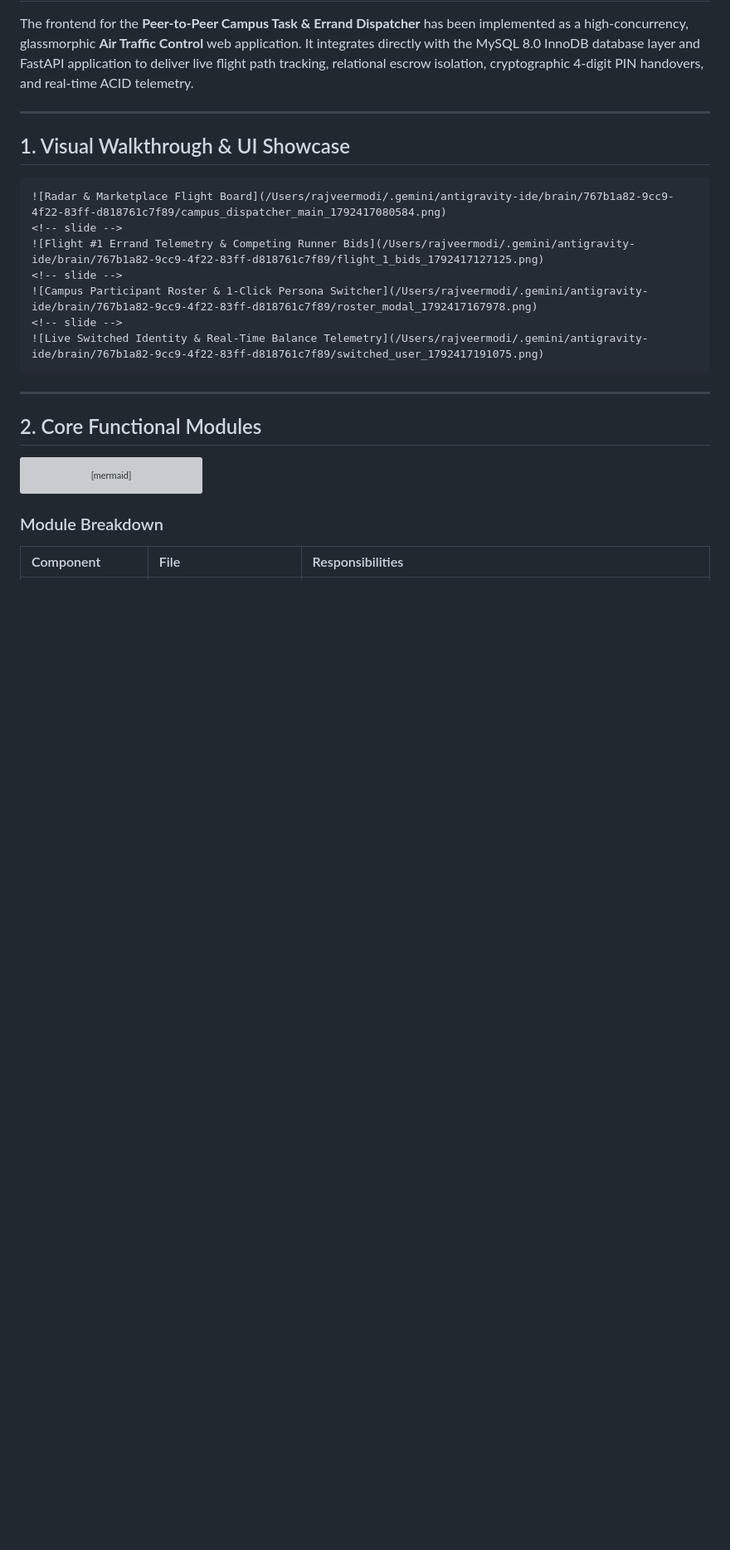
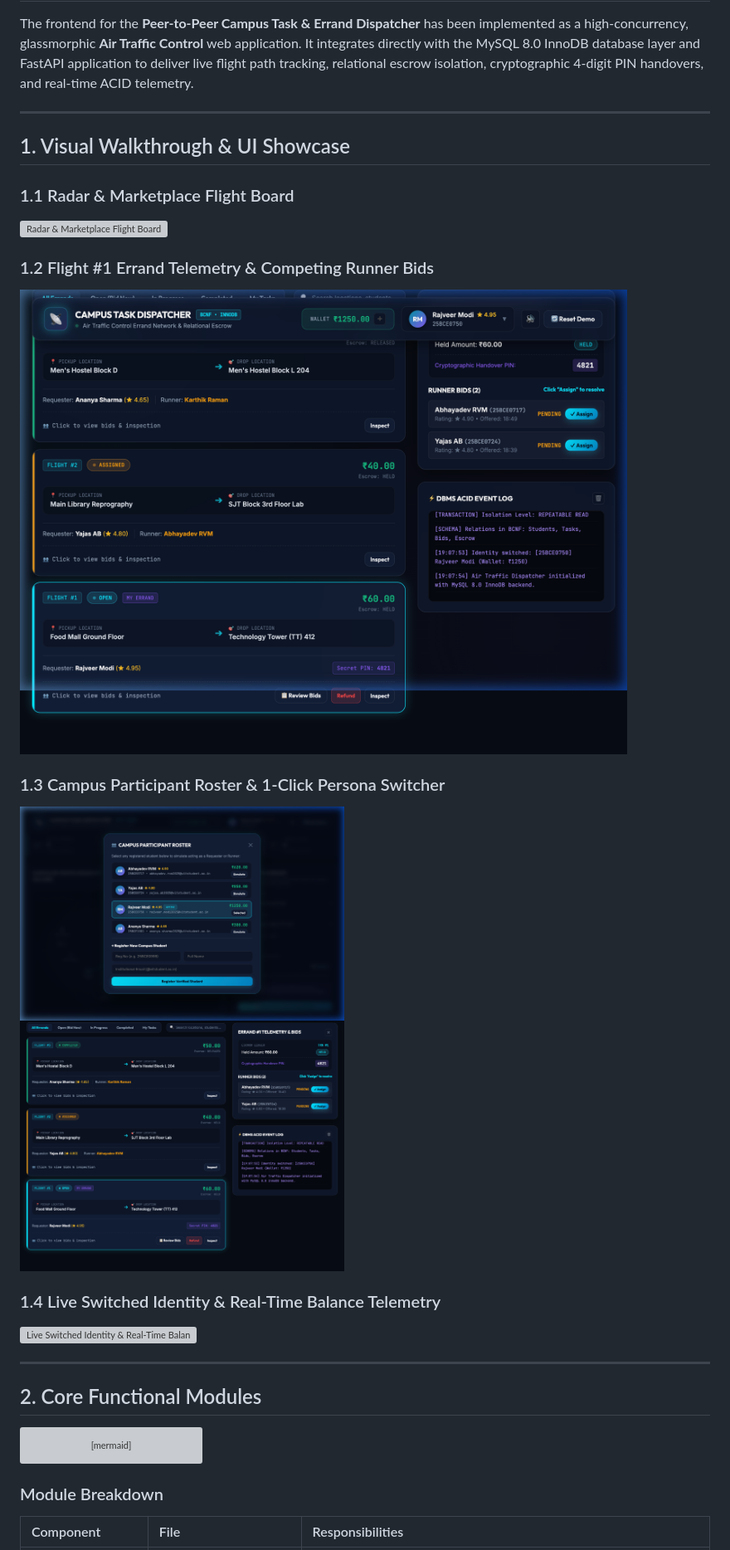
Before and after one commit to rajveermodi-design/p2p-campus-task-dispatcher, a Markdown page: docs/frontend_architecture.md, the part around one of its changes. Shown at 83% size. Rendered like a GitHub page; pictures changed too: docs/assets/flight_1_bids.png (added), docs/assets/roster_modal.png (added); blank space fills up the shorter version; grey boxes are pictures that could not be loaded.

`````diff
--- a/docs/frontend_architecture.md
+++ b/docs/frontend_architecture.md
@@ -6,15 +6,18 @@ The frontend for the **Peer-to-Peer Campus Task & Errand Dispatcher** has been i
 
 ## 1. Visual Walkthrough & UI Showcase
 
-````carousel
-![Radar & Marketplace Flight Board](/Users/rajveermodi/.gemini/antigravity-ide/brain/767b1a82-9cc9-4f22-83ff-d818761c7f89/campus_dispatcher_main_1792417080584.png)
-<!-- slide -->
-![Flight #1 Errand Telemetry & Competing Runner Bids](/Users/rajveermodi/.gemini/antigravity-ide/brain/767b1a82-9cc9-4f22-83ff-d818761c7f89/flight_1_bids_1792417127125.png)
-<!-- slide -->
-![Campus Participant Roster & 1-Click Persona Switcher](/Users/rajveermodi/.gemini/antigravity-ide/brain/767b1a82-9cc9-4f22-83ff-d818761c7f89/roster_modal_1792417167978.png)
-<!-- slide -->
-![Live Switched Identity & Real-Time Balance Telemetry](/Users/rajveermodi/.gemini/antigravity-ide/brain/767b1a82-9cc9-4f22-83ff-d818761c7f89/switched_user_1792417191075.png)
-````
+### 1.1 Radar & Marketplace Flight Board
+![Radar & Marketplace Flight Board](./assets/campus_dispatcher_main.png)
+
+### 1.2 Flight #1 Errand Telemetry & Competing Runner Bids
+![Flight #1 Errand Telemetry & Competing Runner Bids](./assets/flight_1_bids.png)
+
+### 1.3 Campus Participant Roster & 1-Click Persona Switcher
+![Campus Participant Roster & 1-Click Persona Switcher](./assets/roster_modal.png)
+
+### 1.4 Live Switched Identity & Real-Time Balance Telemetry
+![Live Switched Identity & Real-Time Balance Telemetry](./assets/switched_user.png)
+
 
 ---
 
`````
Also changed, not shown: other parts of docs/frontend_architecture.md (+6 -5 lines), 3 other files.
